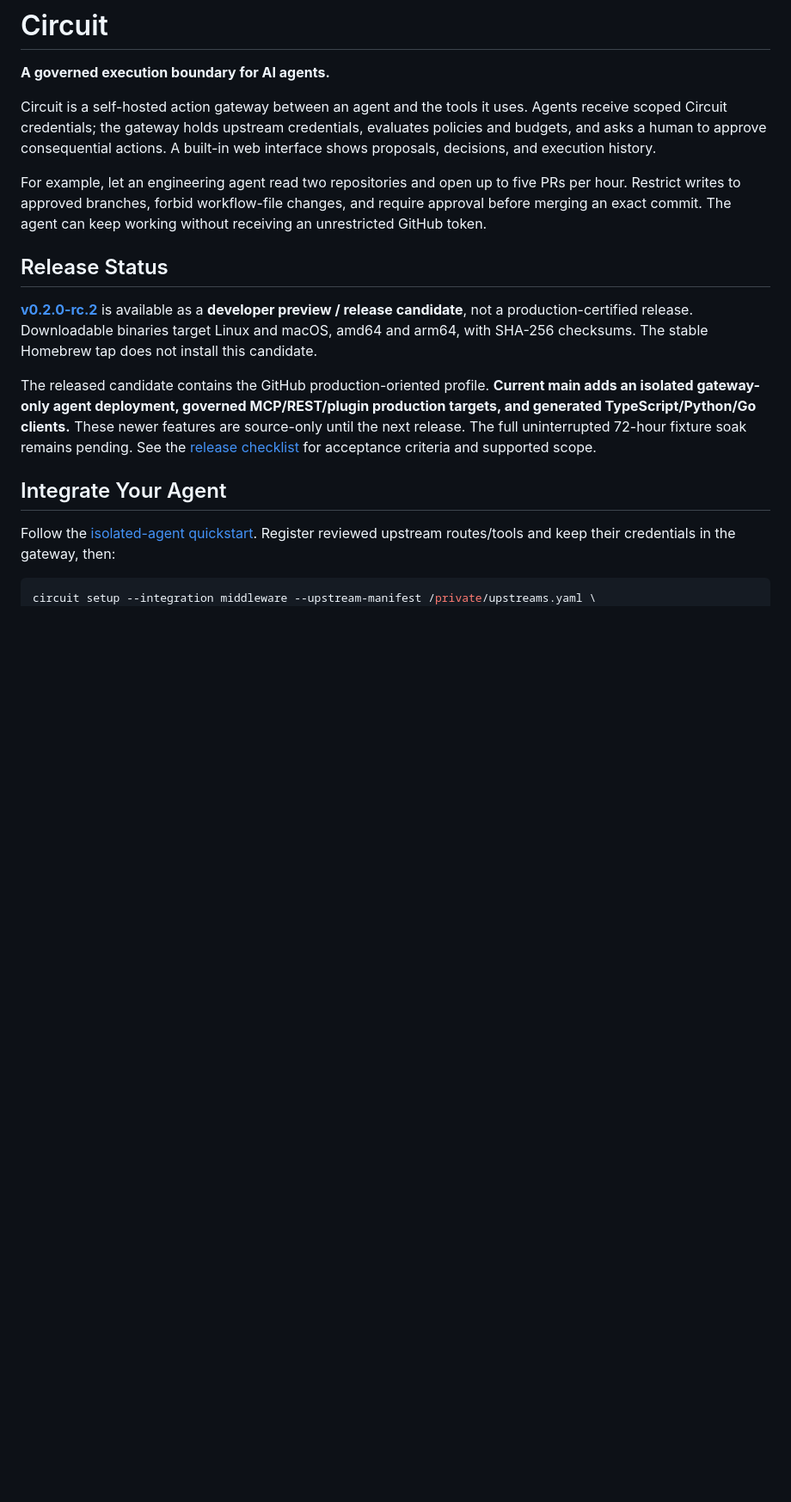
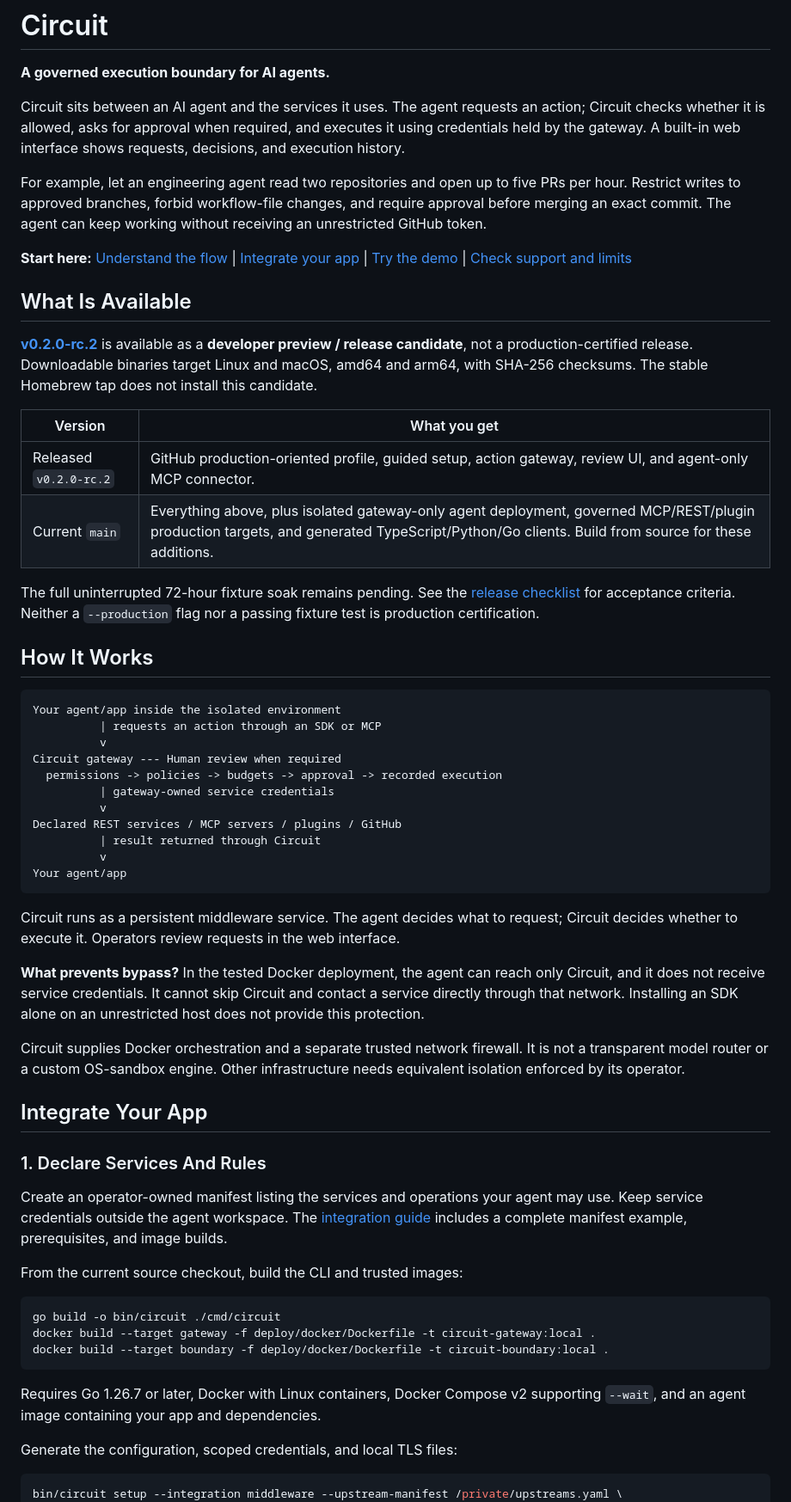
Before and after one commit to hgayan7/circuit, a Markdown page: README.md, the part around one of its changes. Shown at 86% size. Rendered like a GitHub page; blank space fills up the shorter version.

Commit message:
Organize README around integration flow and explicit support boundaries

````diff
--- a/README.md
+++ b/README.md
@@ -4,20 +4,63 @@
 
 **A governed execution boundary for AI agents.**
 
-Circuit is a self-hosted action gateway between an agent and the tools it uses. Agents receive scoped Circuit credentials; the gateway holds upstream credentials, evaluates policies and budgets, and asks a human to approve consequential actions. A built-in web interface shows proposals, decisions, and execution history.
+Circuit sits between an AI agent and the services it uses. The agent requests an action; Circuit checks whether it is allowed, asks for approval when required, and executes it using credentials held by the gateway. A built-in web interface shows requests, decisions, and execution history.
 
 For example, let an engineering agent read two repositories and open up to five PRs per hour. Restrict writes to approved branches, forbid workflow-file changes, and require approval before merging an exact commit. The agent can keep working without receiving an unrestricted GitHub token.
 
-## Release Status
+**Start here:** [Understand the flow](#how-it-works) | [Integrate your app](#integrate-your-app) | [Try the demo](#try-the-demo) | [Check support and limits](#supported-integrations)
+
+## What Is Available
 
 [**v0.2.0-rc.2**](https://github.com/hgayan7/circuit/releases/tag/v0.2.0-rc.2) is available as a **developer preview / release candidate**, not a production-certified release. Downloadable binaries target Linux and macOS, amd64 and arm64, with SHA-256 checksums. The stable Homebrew tap does not install this candidate.
 
-The released candidate contains the GitHub production-oriented profile. **Current main adds an isolated gateway-only agent deployment, governed MCP/REST/plugin production targets, and generated TypeScript/Python/Go clients.** These newer features are source-only until the next release. The full uninterrupted 72-hour fixture soak remains pending. See the [release checklist](docs/release-checklist.md) for acceptance criteria and supported scope.
+| Version | What you get |
+| --- | --- |
+| Released `v0.2.0-rc.2` | GitHub production-oriented profile, guided setup, action gateway, review UI, and agent-only MCP connector. |
+| Current `main` | Everything above, plus isolated gateway-only agent deployment, governed MCP/REST/plugin production targets, and generated TypeScript/Python/Go clients. Build from source for these additions. |
 
-## Integrate Your Agent
+The full uninterrupted 72-hour fixture soak remains pending. See the [release checklist](docs/release-checklist.md) for acceptance criteria. Neither a `--production` flag nor a passing fixture test is production certification.
 
-Follow the [isolated-agent quickstart](docs/isolated-agents.md). Register reviewed upstream routes/tools and keep their credentials in the gateway, then:
+## How It Works
+
+```text
+Your agent/app inside the isolated environment
+          | requests an action through an SDK or MCP
+          v
+Circuit gateway --- Human review when required
+  permissions -> policies -> budgets -> approval -> recorded execution
+          | gateway-owned service credentials
+          v
+Declared REST services / MCP servers / plugins / GitHub
+          | result returned through Circuit
+          v
+Your agent/app
+```
+
+Circuit runs as a persistent middleware service. The agent decides what to request; Circuit decides whether to execute it. Operators review requests in the web interface.
+
+**What prevents bypass?** In the tested Docker deployment, the agent can reach only Circuit, and it does not receive service credentials. It cannot skip Circuit and contact a service directly through that network. Installing an SDK alone on an unrestricted host does not provide this protection.
+
+Circuit supplies Docker orchestration and a separate trusted network firewall. It is not a transparent model router or a custom OS-sandbox engine. Other infrastructure needs equivalent isolation enforced by its operator.
+
+## Integrate Your App
+
+### 1. Declare Services And Rules
+
+Create an operator-owned manifest listing the services and operations your agent may use. Keep service credentials outside the agent workspace. The [integration guide](docs/isolated-agents.md) includes a complete manifest example, prerequisites, and image builds.
+
+From the current source checkout, build the CLI and trusted images:
 
 ```sh
-circuit setup --integration middleware --upstream-manifest /private/upstreams.yaml \
+go build -o bin/circuit ./cmd/circuit
+docker build --target gateway -f deploy/docker/Dockerfile -t circuit-gateway:local .
+docker build --target boundary -f deploy/docker/Dockerfile -t circuit-boundary:local .
+```
+
+Requires Go 1.26.7 or later, Docker with Linux containers, Docker Compose v2 supporting `--wait`, and an agent image containing your app and dependencies.
+
+Generate the configuration, scoped credentials, and local TLS files:
+
+```sh
+bin/circuit setup --integration middleware --upstream-manifest /private/upstreams.yaml \
   --out "$HOME/.circuit-operator"
````
Also changed, not shown: other parts of README.md (+103 -56 lines).
